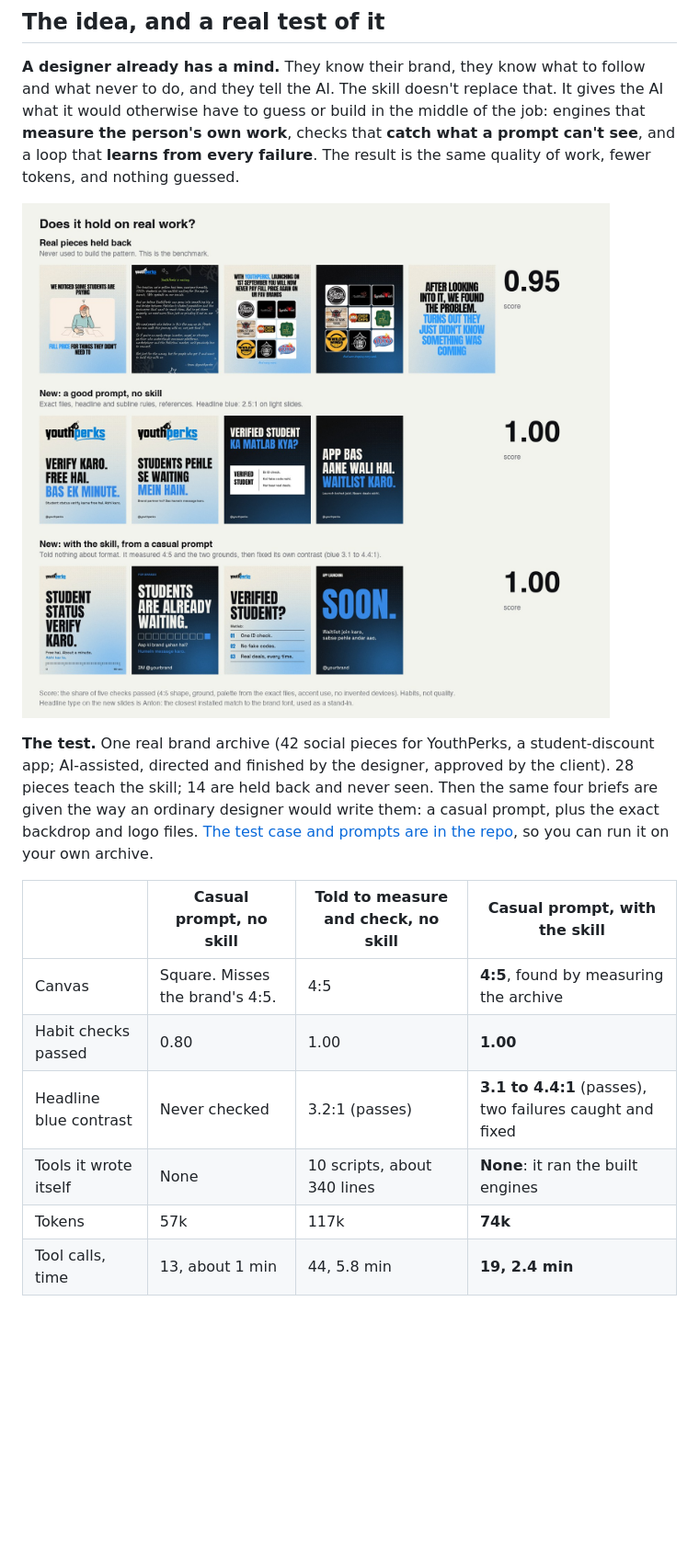
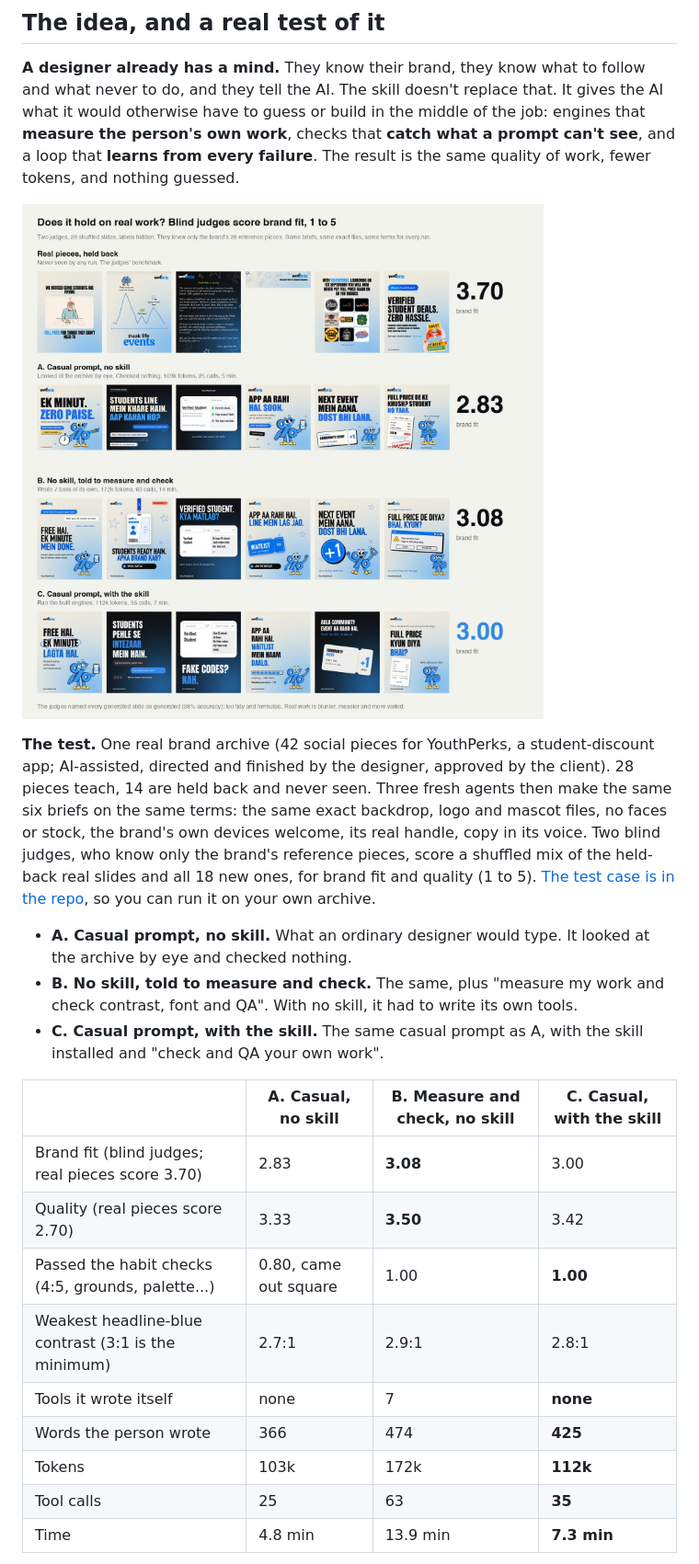
Before and after one commit to Kaifrizwan12/nazar-studio, a Markdown page: README.md, the part around one of its changes. Shown at 92% size. GitHub-like rendering; pictures changed too: assets/demo-real-archive.jpg; blank space fills up the shorter version.

```diff
--- a/README.md
+++ b/README.md
@@ -77,14 +77,21 @@ python3 nazar-core/engine/studio.py check <your slides folder> <copy.json> <out
 
 ![A real brand archive: pieces held back, and new slides made from a casual prompt with and without the skill](assets/demo-real-archive.jpg)
 
-**The test.** One real brand archive (42 social pieces for YouthPerks, a student-discount app; AI-assisted, directed and finished by the designer, approved by the client). 28 pieces teach the skill; 14 are held back and never seen. Then the same four briefs are given the way an ordinary designer would write them: a casual prompt, plus the exact backdrop and logo files. [The test case and prompts are in the repo](nazar-voiceprint/examples/case_study.md), so you can run it on your own archive.
+**The test.** One real brand archive (42 social pieces for YouthPerks, a student-discount app; AI-assisted, directed and finished by the designer, approved by the client). 28 pieces teach, 14 are held back and never seen. Three fresh agents then make the same six briefs on the same terms: the same exact backdrop, logo and mascot files, no faces or stock, the brand's own devices welcome, its real handle, copy in its voice. Two blind judges, who know only the brand's reference pieces, score a shuffled mix of the held-back real slides and all 18 new ones, for brand fit and quality (1 to 5). [The test case is in the repo](nazar-voiceprint/examples/case_study.md), so you can run it on your own archive.
 
-| | Casual prompt, no skill | Told to measure and check, no skill | **Casual prompt, with the skill** |
+- **A. Casual prompt, no skill.** What an ordinary designer would type. It looked at the archive by eye and checked nothing.
+- **B. No skill, told to measure and check.** The same, plus "measure my work and check contrast, font and QA". With no skill, it had to write its own tools.
+- **C. Casual prompt, with the skill.** The same casual prompt as A, with the skill installed and "check and QA your own work".
+
+| | A. Casual, no skill | B. Measure and check, no skill | **C. Casual, with the skill** |
 |---|---|---|---|
-| Canvas | Square. Misses the brand's 4:5. | 4:5 | **4:5**, found by measuring the archive |
-| Habit checks passed | 0.80 | 1.00 | **1.00** |
-| Headline blue contrast | Never checked | 3.2:1 (passes) | **3.1 to 4.4:1** (passes), two failures caught and fixed |
-| Tools it wrote itself | None | 10 scripts, about 340 lines | **None**: it ran the built engines |
-| Tokens | 57k | 117k | **74k** |
-| Tool calls, time | 13, about 1 min | 44, 5.8 min | **19, 2.4 min** |
+| Brand fit (blind judges; real pieces score 3.70) | 2.83 | **3.08** | 3.00 |
+| Quality (real pieces score 2.70) | 3.33 | **3.50** | 3.42 |
+| Passed the habit checks (4:5, grounds, palette...) | 0.80, came out square | 1.00 | **1.00** |
+| Weakest headline-blue contrast (3:1 is the minimum) | 2.7:1 | 2.9:1 | 2.8:1 |
+| Tools it wrote itself | none | 7 | **none** |
+| Words the person wrote | 366 | 474 | **425** |
+| Tokens | 103k | 172k | **112k** |
+| Tool calls | 25 | 63 | **35** |
+| Time | 4.8 min | 13.9 min | **7.3 min** |
 
```
Also changed, not shown: other parts of README.md (+15 -24 lines), nazar-core/SKILL.md (+1 -1 lines), nazar-voiceprint/LESSONS.md (+3 -0 lines), assets/demo-tokens.jpg, 11 other files.
